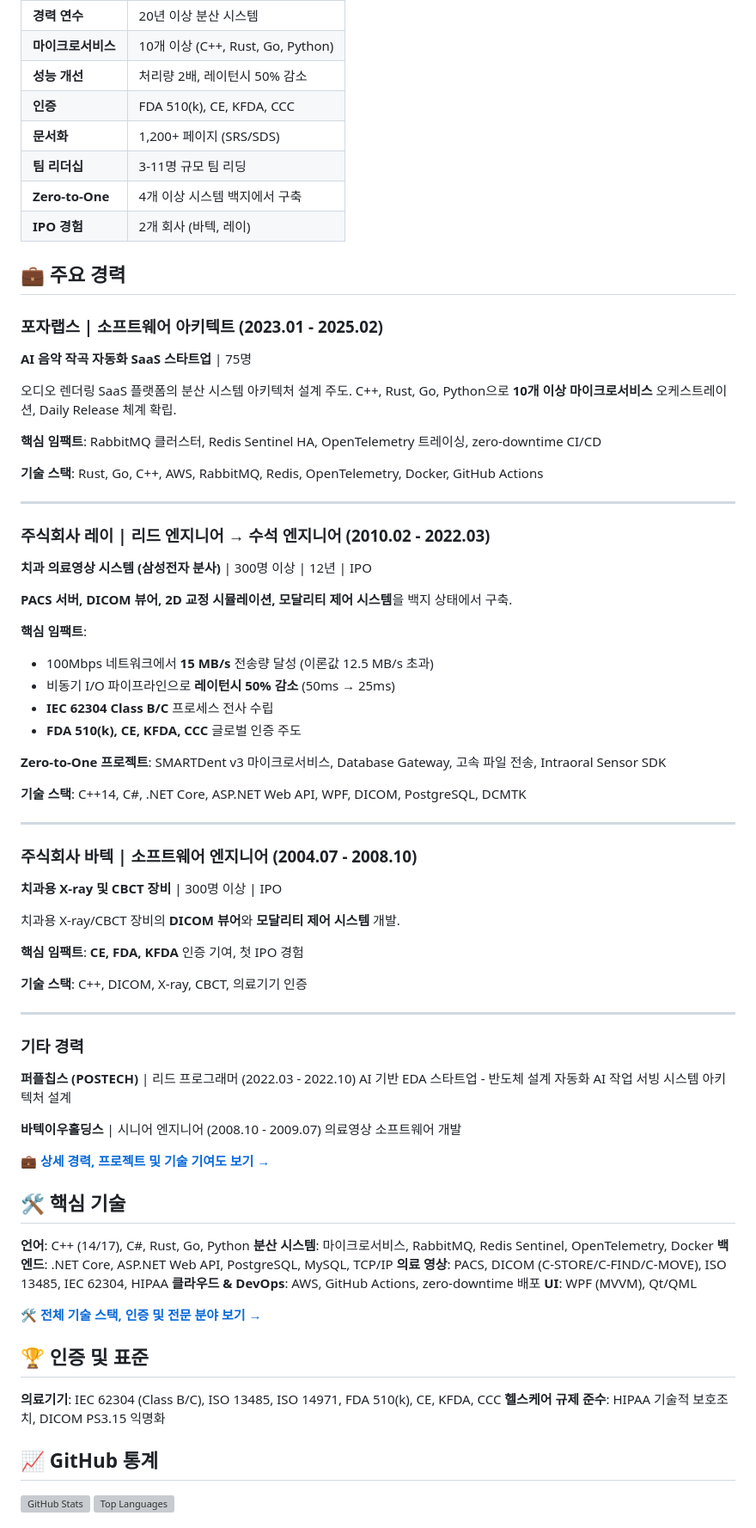
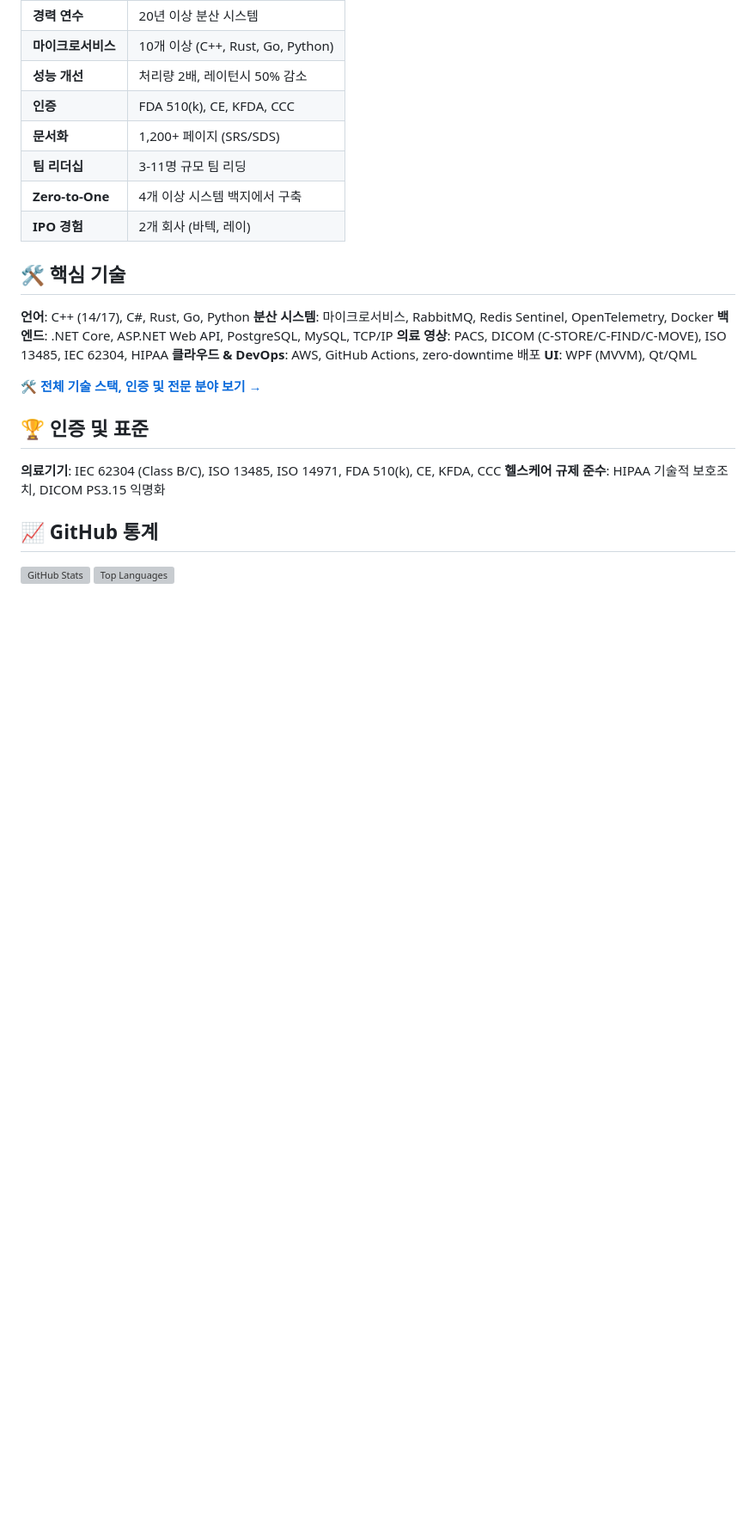
Before and after one commit to kcenon/kcenon, a Markdown page: README.ko.md, the part around one of its changes. Shown at 86% size. Rendered like a GitHub page; blank space fills up the shorter version; grey boxes are pictures that could not be loaded.

```diff
--- a/README.ko.md
+++ b/README.ko.md
@@ -33,57 +33,6 @@
 | **Zero-to-One** | 4개 이상 시스템 백지에서 구축 |
 | **IPO 경험** | 2개 회사 (바텍, 레이) |
 
-## 💼 주요 경력
-
-### 포자랩스 | 소프트웨어 아키텍트 (2023.01 - 2025.02)
-**AI 음악 작곡 자동화 SaaS 스타트업** | 75명
-
-오디오 렌더링 SaaS 플랫폼의 분산 시스템 아키텍처 설계 주도. C++, Rust, Go, Python으로 **10개 이상 마이크로서비스** 오케스트레이션, Daily Release 체계 확립.
-
-**핵심 임팩트**: RabbitMQ 클러스터, Redis Sentinel HA, OpenTelemetry 트레이싱, zero-downtime CI/CD
-
-**기술 스택**: Rust, Go, C++, AWS, RabbitMQ, Redis, OpenTelemetry, Docker, GitHub Actions
-
----
-
-### 주식회사 레이 | 리드 엔지니어 → 수석 엔지니어 (2010.02 - 2022.03)
-**치과 의료영상 시스템 (삼성전자 분사)** | 300명 이상 | 12년 | IPO
-
-**PACS 서버, DICOM 뷰어, 2D 교정 시뮬레이션, 모달리티 제어 시스템**을 백지 상태에서 구축.
-
-**핵심 임팩트**:
-- 100Mbps 네트워크에서 **15 MB/s** 전송량 달성 (이론값 12.5 MB/s 초과)
-- 비동기 I/O 파이프라인으로 **레이턴시 50% 감소** (50ms → 25ms)
-- **IEC 62304 Class B/C** 프로세스 전사 수립
-- **FDA 510(k), CE, KFDA, CCC** 글로벌 인증 주도
-
-**Zero-to-One 프로젝트**: SMARTDent v3 마이크로서비스, Database Gateway, 고속 파일 전송, Intraoral Sensor SDK
-
-**기술 스택**: C++14, C#, .NET Core, ASP.NET Web API, WPF, DICOM, PostgreSQL, DCMTK
-
----
-
-### 주식회사 바텍 | 소프트웨어 엔지니어 (2004.07 - 2008.10)
-**치과용 X-ray 및 CBCT 장비** | 300명 이상 | IPO
-
-치과용 X-ray/CBCT 장비의 **DICOM 뷰어**와 **모달리티 제어 시스템** 개발.
-
-**핵심 임팩트**: **CE, FDA, KFDA** 인증 기여, 첫 IPO 경험
-
-**기술 스택**: C++, DICOM, X-ray, CBCT, 의료기기 인증
-
----
-
-### 기타 경력
-
-**퍼플칩스 (POSTECH)** | 리드 프로그래머 (2022.03 - 2022.10)
-AI 기반 EDA 스타트업 - 반도체 설계 자동화 AI 작업 서빙 시스템 아키텍처 설계
-
-**바텍이우홀딩스** | 시니어 엔지니어 (2008.10 - 2009.07)
-의료영상 소프트웨어 개발
-
-**[💼 상세 경력, 프로젝트 및 기술 기여도 보기 →](https://kcenon.github.io/kcenon/portfolio/)**
-
 ## 🛠️ 핵심 기술
 
 **언어**: C++ (14/17), C#, Rust, Go, Python
```
Also changed, not shown: other parts of README.ko.md (+0 -8 lines), README.md (+0 -59 lines).
